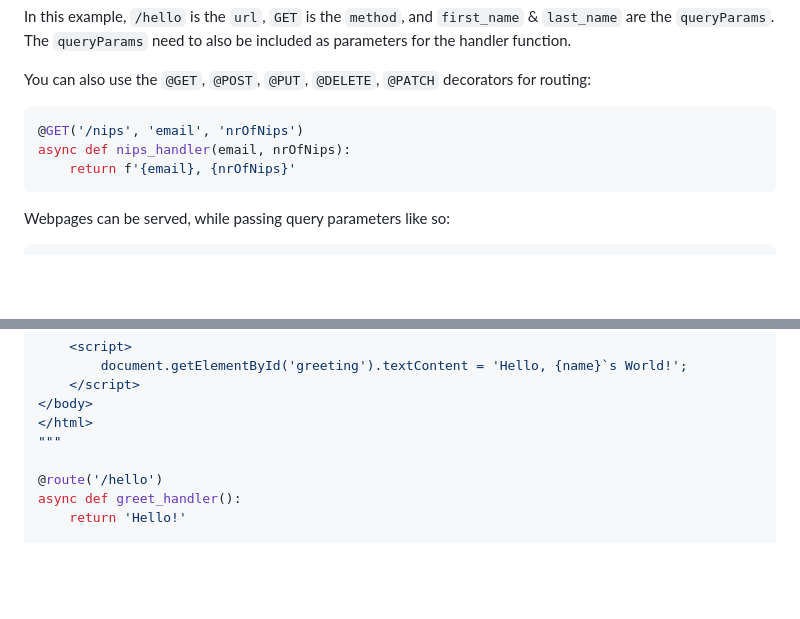
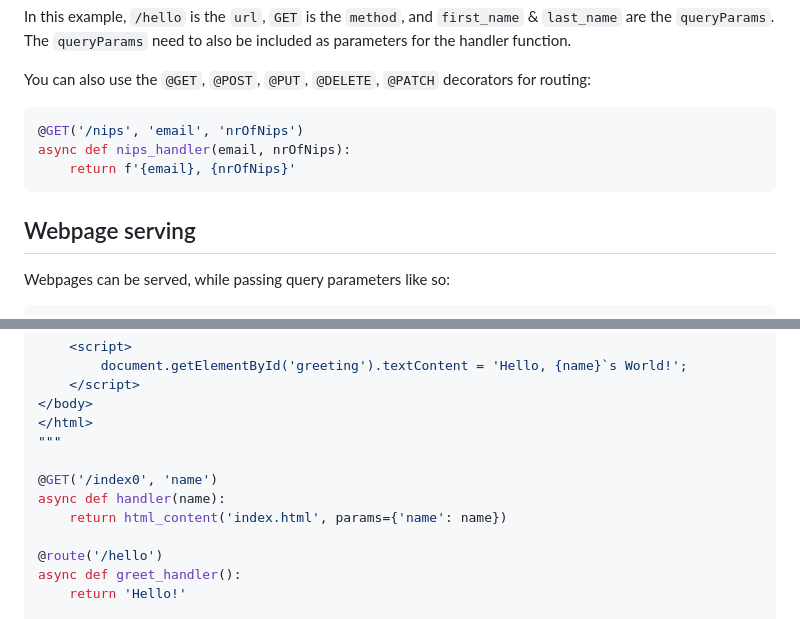
Before and after one commit to Lemon2311/MicroAPIgRESTion, a Markdown page: README.md, 2 parts joined by grey strips. Rendered like a GitHub page; blank space fills up the shorter version.

````diff
--- a/README.md
+++ b/README.md
@@ -54,6 +54,7 @@ You can also use the `@GET`, `@POST`, `@PUT`, `@DELETE`, `@PATCH` decorators for
 async def nips_handler(email, nrOfNips):
     return f'{email}, {nrOfNips}'
 ```
+## Webpage serving
 Webpages can be served, while passing query parameters like so:
 ```python
 @GET('/index', 'name')
@@ -180,6 +177,10 @@ async def index_handler(name):
 </html>
 """
 
+@GET('/index0', 'name')
+async def handler(name):
+    return html_content('index.html', params={'name': name})
+
 @route('/hello')
 async def greet_handler():
     return 'Hello!'
````
Also changed, not shown: other parts of README.md (+9 -13 lines).
